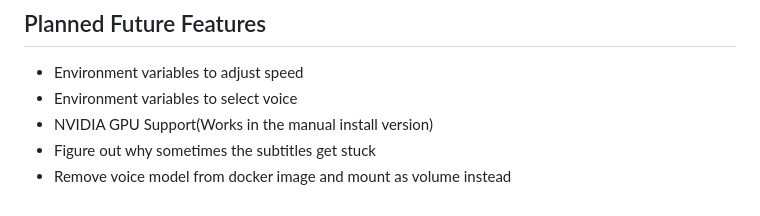
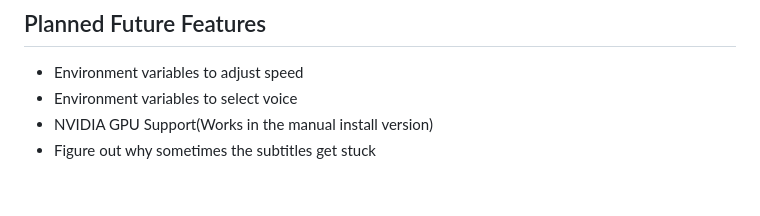
Before and after one commit to tebwritescode/subwaysurfers-text-multi, a Markdown page: README.md, the part around the change. GitHub-like rendering.

Commit message:
Update README.md
Signed-off-by: tebwritescode <93065214+tebwritescode@users.noreply.github.com>

```diff
--- a/README.md
+++ b/README.md
@@ -68,4 +68,3 @@ or
  - Environment variables to select voice
  - NVIDIA GPU Support(Works in the manual install version)
  - Figure out why sometimes the subtitles get stuck
- - Remove voice model from docker image and mount as volume instead
```
